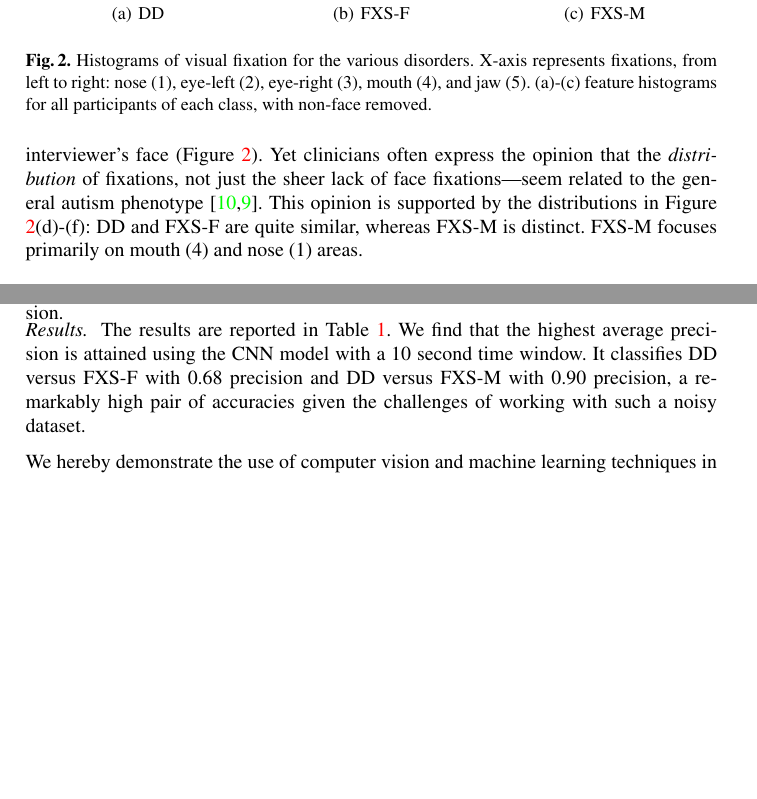
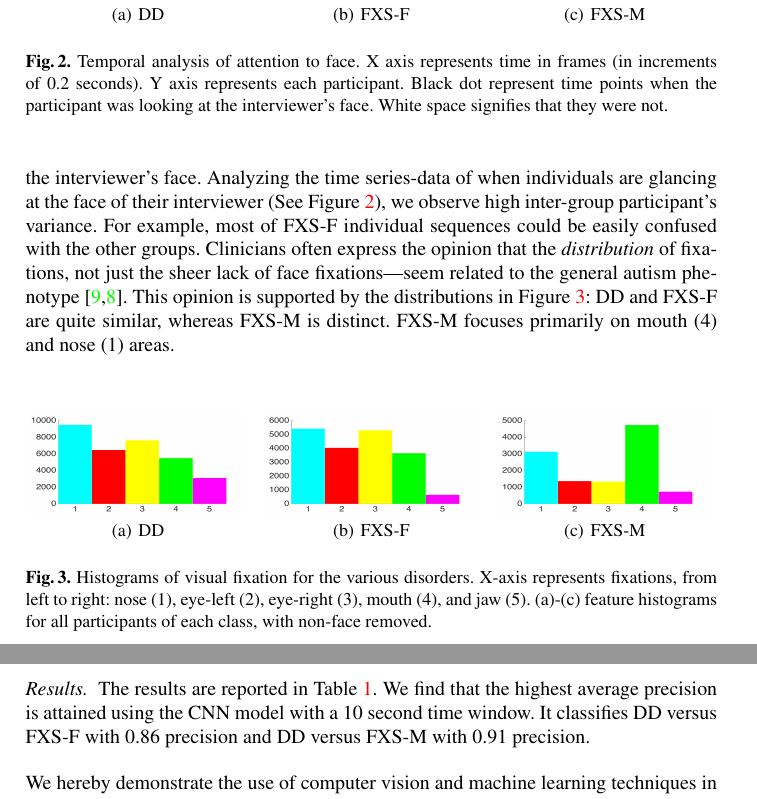
Before and after one commit to langcog/fxs_classify, a LaTeX thesis (miccai.tex): two parts of pages 4 and 6 of 8 before the commit and two parts of pages 4 and 7 of 8 after it, joined at a grey line, cut so that both start at the same text, the shorter picture padded with empty space. Compiled offline with pdfLaTeX.

Commit message:
stickiness image back and results

```diff
--- a/miccai.tex
+++ b/miccai.tex
@@ -157,28 +158,32 @@
 For each video frame, we detected a set of 69 landmarks on the interviewer's face using a part-based model \cite{dpmface}. Figure \ref{fig:pull_figure} shows examples of landmark detections. In total, we processed 14,414,790 landmarks. % over 96 hours.
 We computed ~59K, ~56K and ~156K frames for DD, FXS-Female, and FXS-Male groups respectively. We evaluated a sample of 1K randomly selected frames, out of which only a single frame was incorrectly annotated. We mapped the eye-tracking coordinates to the facial landmark coordinates with a linear transformation. Our features take the label of the cluster (e.g. jaw) holding the closest landmark to the participant point of gaze. We next present some descriptive analyses of these data.
 
-  % \vspace{-2 em}
-  % \subsection{Descriptive Analyses}
-  % \vspace{-1 em}
-  % We next present a number of descriptive analyses of the dataset that explore the complexity of this rich data.% and justify the importance of using
-  % \vspace{-1 em}
-  % \subsubsection{Feature Granularity.}
 
-  \paragraph{Feature granularity.} Participants---especially those with FXS---spent the majority of the interview looking away from the interviewer, and only a fraction of the time at the interviewer's face (Figure \ref{fig:histo}). Yet clinicians often express the opinion that the \emph{distribution} of fixations, not just the sheer lack of face fixations---seem related to the general autism phenotype \cite{klin2002,jones2013}. This opinion is supported by the distributions in Figure \ref{fig:histo}(d)-(f): DD and FXS-F are quite similar, whereas FXS-M is distinct. FXS-M focuses primarily on mouth (4) and nose (1) areas.
+\paragraph{Feature granularity.} We want to analyze the relevance of our fine grained attention features.
+Participants---especially those with FXS---spent only a fraction of the time at the interviewer's face. Analyzing the time series-data of when individuals are glancing at the face of their interviewer (See Figure \ref{fig:sticky}), we observe high inter-group participant's variance. For example, most of FXS-F individual sequences could be easily confused with the other groups.
+   \begin{figure}[t]
+    \subfigure[DD]{
+    \includegraphics[width=1.5in,height= 1in]{figures/FXSF-face.png}
+    }
+     \hfill
+     \subfigure[FXS-F]{
+     \includegraphics[width=1.5in,height= 1in]{figures/DD-face.png}
+    }
+     \hfill
+     \centering
+    \subfigure[FXS-M]{
+     \includegraphics[width=1.5in,height= 1in]{figures/FXSM-face.png}
+     }
 
-  \begin{figure}[t]
-    %\subfigure[ DD]{
-    % \includegraphics[width=0.6in,height= 0.7in]{figures/semdd.png}
-    % }
-    %  \hfill
-    % \subfigure[FXS-F]{
-    % \includegraphics[width=0.6in,height= 0.7in]{figures/semfemale.png}
-    %  }
-    %    \hfill
-    %   \subfigure[FXS-M]{
-    %   \includegraphics[width=0.7in,height= 0.7in]{figures/semmale.png}
-    %    }
-    %  \hfill
+     \caption{Temporal analysis of attention to face. X axis represents time in frames (in increments of 0.2 seconds). Y axis represents each participant. Black dot represent time points when the participant was looking at the interviewer's face. White space signifies that they were not.}
+    \label{fig:sticky}
+   \end{figure}
+%In Figure \ref{fig:sticky} we show time-series data of when individuals are glancing at the face of their interviewer or away from it. It can be noticed that there is significant variance among individuals of the same group. In particular FXS-F sequences can be easily confused with the other two groups. Using solely face fixations as a feature could fall short for classification.
+Clinicians often express the opinion that the \emph{distribution} of fixations, not just the sheer lack of face fixations---seem related to the general autism phenotype \cite{klin2002,jones2013}. This opinion is supported by the distributions in Figure \ref{fig:histo}: DD and FXS-F are quite similar, whereas FXS-M is distinct. FXS-M focuses primarily on mouth (4) and nose (1) areas.
+
+
+
+  \begin{figure}[h]
     \subfigure[DD]{
     \includegraphics[width=1.5in,height= 0.7in]{figures/semdd-face.png}
     }
@@ -322,10 +311,11 @@
   Where $C_1, C_2 \in \{\text{DD}, \text{FXS-F}, \text{FXS-M}\}$, $\text{Class}(s)$ is the output of a classifier given input $s$. We use 10 cross validation folds to compute the average classification precision.
 
   \vspace*{-\baselineskip}
-  \paragraph{Results.} The results are reported in Table  \ref{table:profiler}. We find that the highest average precision is attained using the CNN model with a 10 second time window. It classifies DD versus FXS-F with 0.68 precision and DD versus FXS-M with 0.90 precision, a remarkably high pair of accuracies given the challenges of working with such a noisy dataset.
+  \paragraph{Results.} The results are reported in Table  \ref{table:profiler}. We find that the highest average precision is attained using the CNN model with a 10 second time window. It classifies DD versus FXS-F with 0.86 precision and DD versus FXS-M with 0.91 precision.
 
   \begin{table}[t]
     \centering
+ %\begin{singlespace}
     \begin{tabular}{c|c|c|c}
       & window length & DD vs FXS-female (precision) & DD vs FXS-male (precision)\\
       \hline
```
Also changed, not shown: miccai.tex (48 more changed lines). Lines whose indentation alone changed are shown as unchanged.
